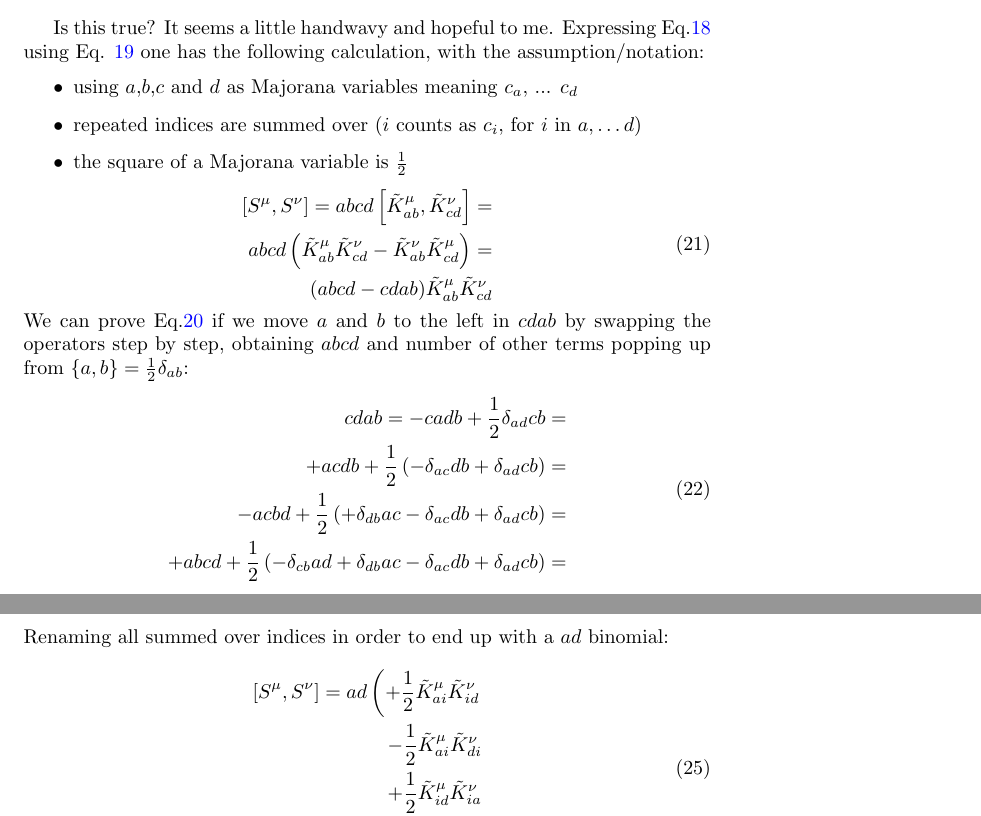
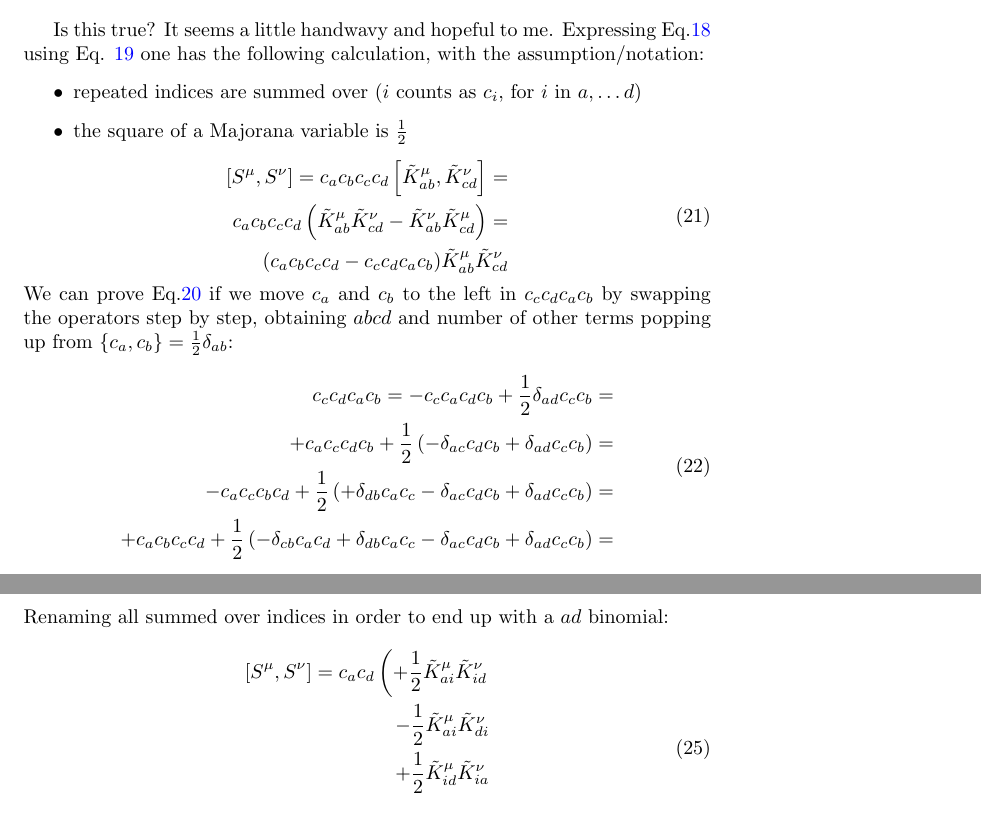
Before and after one commit to mmesiti/PMFRGPlayground.jl, a LaTeX document (doc/notes.tex): two parts of pages 7 and 8 of 8, joined at a grey line, cut so that both start at the same text. Compiled offline with pdfLaTeX.

Commit message:
Notes: spin algebra: change notation for clarity
(even if more verbose)

```diff
--- a/doc/notes.tex
+++ b/doc/notes.tex
@@ -360,27 +360,27 @@ Is this true? It seems a little handwavy and hopeful to me.
 Expressing Eq.\ref{spinlaw} using Eq. \ref{spinoperators}
 one has the following calculation, with the assumption/notation:
 \begin{itemize}
-\item using $a$,$b$,$c$ and $d$ as Majorana variables meaning $c_a$, ... $c_d$
+%\item using $a$,$b$,$c$ and $d$ as Majorana variables meaning $c_a$, ... $c_d$
 \item repeated indices are summed over ($i$ counts as $c_i$, for $i$ in $a,\ldots d$)
 \item the square of a Majorana variable is $\onehalf$
 \end{itemize}
 \begin{equation}
 \begin{aligned}
-  \left[S^\mu,S^\nu\right] = abcd \left[ \ktilde^\mu_{ab}, \ktilde^\nu_{cd} \right] = \\
-abcd \left( \ktilde^\mu_{ab} \ktilde^\nu_{cd} -  \ktilde^\nu_{ab} \ktilde^\mu_{cd}\right) = \\
-(abcd - cdab) \ktilde^\mu_{ab} \ktilde^\nu_{cd}
+  \left[S^\mu,S^\nu\right] = c_ac_bc_cc_d \left[ \ktilde^\mu_{ab}, \ktilde^\nu_{cd} \right] = \\
+c_ac_bc_cc_d \left( \ktilde^\mu_{ab} \ktilde^\nu_{cd} -  \ktilde^\nu_{ab} \ktilde^\mu_{cd}\right) = \\
+(c_ac_bc_cc_d - c_cc_dc_ac_b) \ktilde^\mu_{ab} \ktilde^\nu_{cd}
 \end{aligned}
 \end{equation}
-We can prove Eq.\ref{expectedkrelations} if we move $a$ and $b$ to the left in $cdab$
+We can prove Eq.\ref{expectedkrelations} if we move $c_a$ and $c_b$ to the left in $c_cc_dc_ac_b$
 by swapping the operators step by step,
 obtaining $abcd$ and number of other terms popping up from
-$\left\{a,b \right\} = \onehalf \delta_{ab}$:
+$\left\{c_a,c_b \right\} = \onehalf \delta_{ab}$:
 \begin{equation}
   \begin{aligned}
-    cd ab = - cadb + \onehalf \delta_{ad} cb = \\
-    + acdb + \onehalf \left(- \delta_{ac} db + \delta_{ad} cb \right)= \\
-    - acbd + \onehalf \left(+ \delta_{db} ac - \delta_{ac} db + \delta_{ad} cb \right)= \\
-    + abcd + \onehalf \left(- \delta_{cb} ad + \delta_{db} ac - \delta_{ac} db + \delta_{ad} cb \right)= \\
+    c_cc_d c_ac_b = - c_cc_ac_dc_b + \onehalf \delta_{ad} c_cc_b = \\
+    + c_ac_cc_dc_b + \onehalf \left(- \delta_{ac} c_dc_b + \delta_{ad} c_cc_b \right)= \\
+    - c_ac_cc_bc_d + \onehalf \left(+ \delta_{db} c_ac_c - \delta_{ac} c_dc_b + \delta_{ad} c_cc_b \right)= \\
+    + c_ac_bc_cc_d + \onehalf \left(- \delta_{cb} c_ac_d + \delta_{db} c_ac_c - \delta_{ac} c_dc_b + \delta_{ad} c_cc_b \right)= \\
   \end{aligned}
 \end{equation}
 which means
@@ -399,7 +399,7 @@ So
 Renaming all summed over indices in order to end up with a $ad$ binomial:
 \begin{equation}
   \begin{aligned}
-\left[S^\mu,S^\nu\right]  = ad \left(+ \onehalf \ktilde^\mu_{ai} \ktilde^\nu_{id} \right. \\
+\left[S^\mu,S^\nu\right]  = c_ac_d \left(+ \onehalf \ktilde^\mu_{ai} \ktilde^\nu_{id} \right. \\
                           - \onehalf \ktilde^\mu_{ai}  \ktilde^\nu_{di} \\
                           + \onehalf \ktilde^\mu_{id}  \ktilde^\nu_{ia} \\
                           \left. - \onehalf \ktilde^\mu_{id}  \ktilde^\nu_{ai} \right)
```
Also changed, not shown: doc/notes.tex (14 more changed lines).
